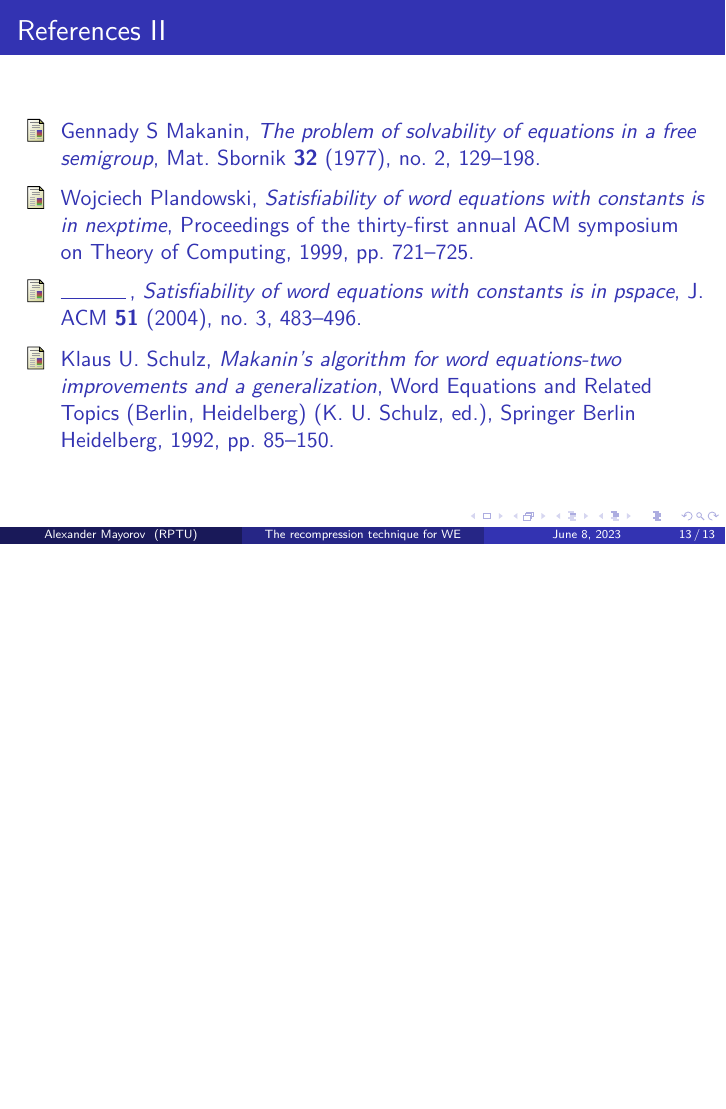
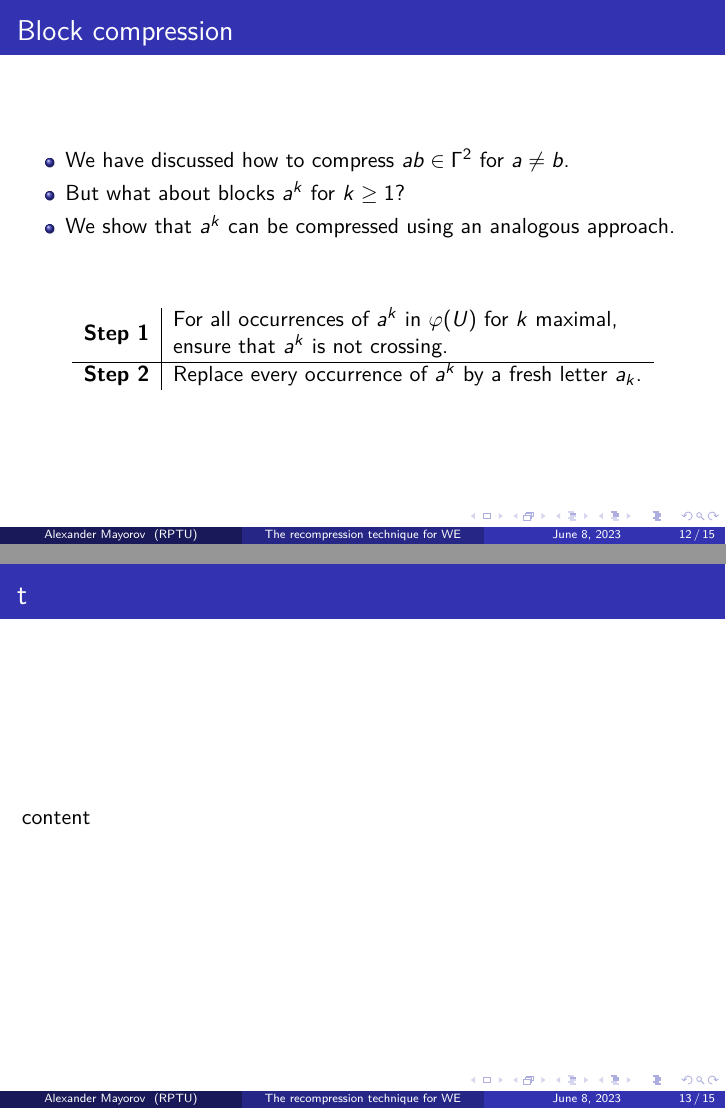
Before and after one commit to ZeroBone/WordEqRecompression, LaTeX slides (we_recompression.tex): page 15 of 15 before the commit and pages 15 and 16 of 18 after it, the two joined at a grey line, the shorter picture padded with empty space. Compiled offline with pdfLaTeX.

Commit message:
Block compression intro

```diff
--- a/we_recompression.tex
+++ b/we_recompression.tex
@@ -330,6 +332,33 @@ Fix some finite alphabet $ \Gamma $ and set of variables $ \X $.
 	\end{algorithm}
 \end{frame}
 
+\begin{frame}
+	\frametitle{Block compression}
+
+	\begin{itemize}
+		\item We have discussed how to compress $ ab \in \Gamma^2 $ for $ a \neq b $.
+		\item But what about blocks $ a^k $ for $ k \ge 1 $?
+		\item We show that $ a^k $ can be compressed using an analogous approach.
+	\end{itemize}
+
+	\vspace{2em}
+
+	\begin{center}
+		\begin{tabular}{r|l}
+			\textbf{Step 1} & \begin{tabular}{@{}l@{}}
+				For all occurrences of $ a^k $ in $ \varphi(U) $ for $ k $ maximal,\\
+				ensure that $ a^k $ is not crossing.
+			\end{tabular}\\\hline
+			\textbf{Step 2} & Replace every occurrence of $ a^k $ by a fresh letter $ a_k $.
+		\end{tabular}
+	\end{center}
+\end{frame}
+
+\begin{frame}
+	\frametitle{t}
+	content
+\end{frame}
+
 \begin{frame}[allowframebreaks]
 \frametitle{References}
 \bibliographystyle{amsalpha}
```
Also changed, not shown: we_recompression.tex (8 more changed lines).
